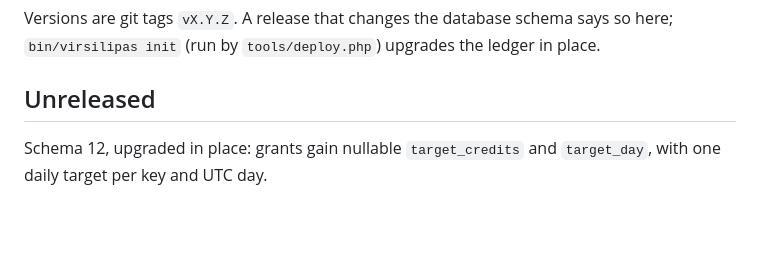
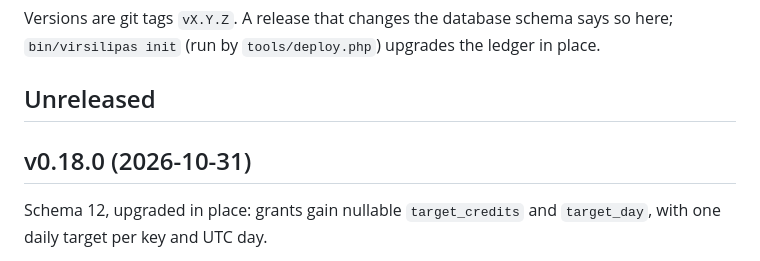
Before and after one commit to MagnaCapax/mcxVirsilipas, a Markdown page: CHANGELOG.md, the part around the change. GitHub-like rendering; blank space fills up the shorter version.

Commit message:
Prepare v0.18.0 release: identify the schema 12 daily target upgrade
Co-Authored-By: Väinämöinen <noreply@pulsedmedia.com>

```diff
--- a/CHANGELOG.md
+++ b/CHANGELOG.md
@@ -3,6 +3,8 @@
 Versions are git tags `vX.Y.Z`. A release that changes the database schema says so here; `bin/virsilipas init` (run by `tools/deploy.php`) upgrades the ledger in place.
 
 ## Unreleased
+
+## v0.18.0 (2026-10-31)
 
 Schema 12, upgraded in place: grants gain nullable `target_credits` and `target_day`, with one daily target per key and UTC day.
 
```
